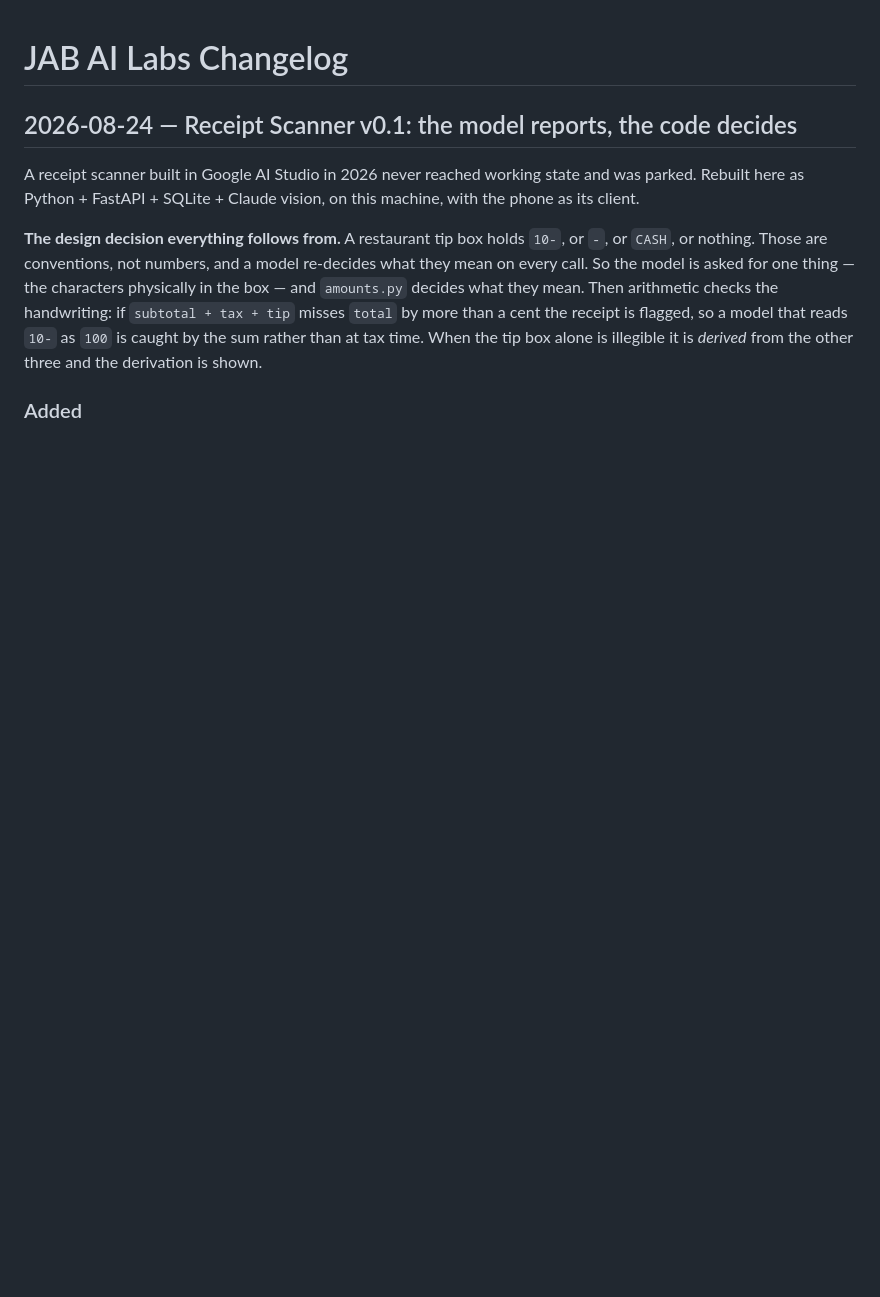
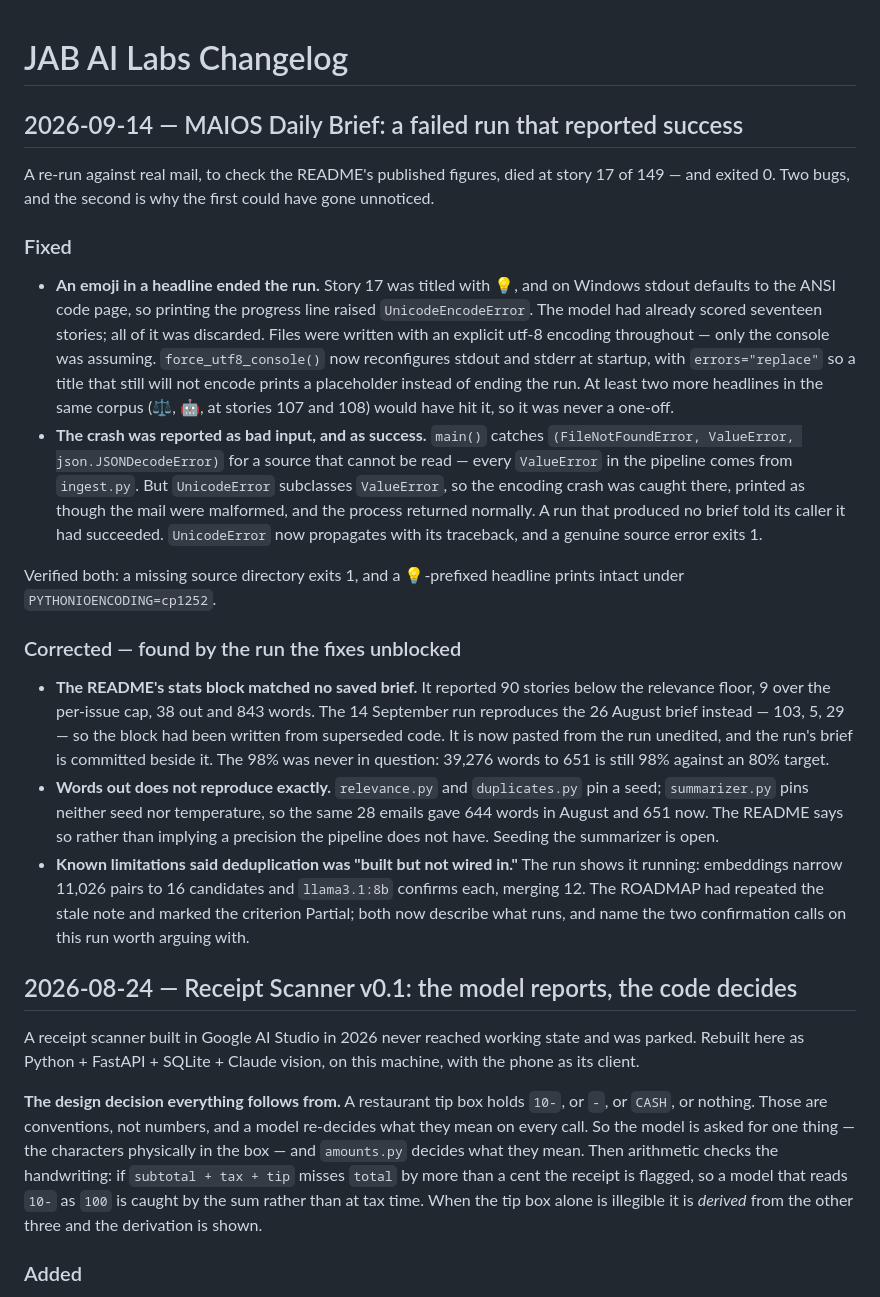
Before and after one commit to jac2jab/JAB-AI-Labs, a Markdown page: CHANGELOG.md, the part around the change. Drawn GitHub-style; blank space fills up the shorter version.

Commit message:
CHANGELOG: the emoji crash, the exit-0 failure, and what the re-run corrected
Co-Authored-By: Claude Opus 5 <noreply@anthropic.com>

```diff
--- a/CHANGELOG.md
+++ b/CHANGELOG.md
@@ -1,4 +1,50 @@
 # JAB AI Labs Changelog
+
+## 2026-09-14 — MAIOS Daily Brief: a failed run that reported success
+
+A re-run against real mail, to check the README's published figures, died at
+story 17 of 149 — and exited 0. Two bugs, and the second is why the first
+could have gone unnoticed.
+
+### Fixed
+- **An emoji in a headline ended the run.** Story 17 was titled with 💡, and on
+  Windows stdout defaults to the ANSI code page, so printing the progress line
+  raised `UnicodeEncodeError`. The model had already scored seventeen stories;
+  all of it was discarded. Files were written with an explicit utf-8 encoding
+  throughout — only the console was assuming. `force_utf8_console()` now
+  reconfigures stdout and stderr at startup, with `errors="replace"` so a title
+  that still will not encode prints a placeholder instead of ending the run. At
+  least two more headlines in the same corpus (⚖️, 🤖, at stories 107 and 108)
+  would have hit it, so it was never a one-off.
+- **The crash was reported as bad input, and as success.** `main()` catches
+  `(FileNotFoundError, ValueError, json.JSONDecodeError)` for a source that
+  cannot be read — every `ValueError` in the pipeline comes from `ingest.py`.
+  But `UnicodeError` subclasses `ValueError`, so the encoding crash was caught
+  there, printed as though the mail were malformed, and the process returned
+  normally. A run that produced no brief told its caller it had succeeded.
+  `UnicodeError` now propagates with its traceback, and a genuine source error
+  exits 1.
+
+Verified both: a missing source directory exits 1, and a 💡-prefixed headline prints
+intact under `PYTHONIOENCODING=cp1252`.
+
+### Corrected — found by the run the fixes unblocked
+- **The README's stats block matched no saved brief.** It reported 90 stories
+  below the relevance floor, 9 over the per-issue cap, 38 out and 843 words.
+  The 14 September run reproduces the 26 August brief instead — 103, 5, 29 —
+  so the block had been written from superseded code. It is now pasted from the
+  run unedited, and the run's brief is committed beside it. The 98% was never in
+  question: 39,276 words to 651 is still 98% against an 80% target.
+- **Words out does not reproduce exactly.** `relevance.py` and `duplicates.py`
+  pin a seed; `summarizer.py` pins neither seed nor temperature, so the same 28
+  emails gave 644 words in August and 651 now. The README says so rather than
+  implying a precision the pipeline does not have. Seeding the summarizer is
+  open.
+- **Known limitations said deduplication was "built but not wired in."** The run
+  shows it running: embeddings narrow 11,026 pairs to 16 candidates and
+  `llama3.1:8b` confirms each, merging 12. The ROADMAP had repeated the stale
+  note and marked the criterion Partial; both now describe what runs, and name
+  the two confirmation calls on this run worth arguing with.
 
 ## 2026-08-24 — Receipt Scanner v0.1: the model reports, the code decides
 
```
